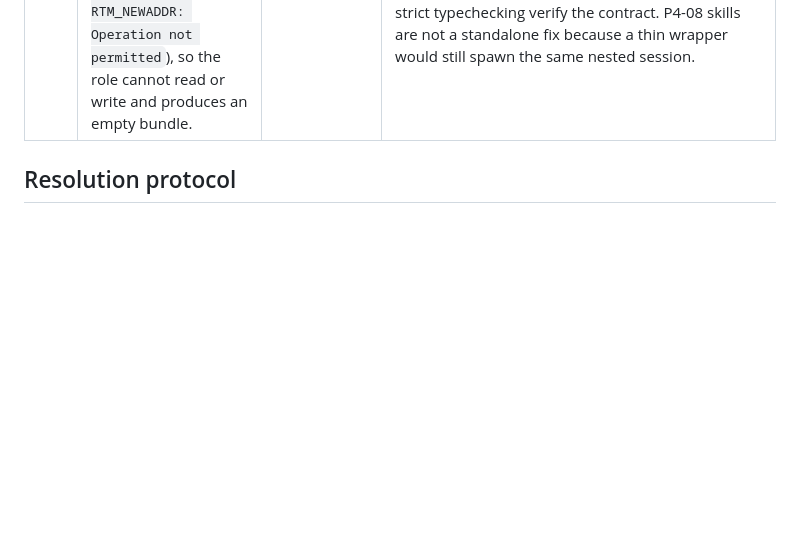
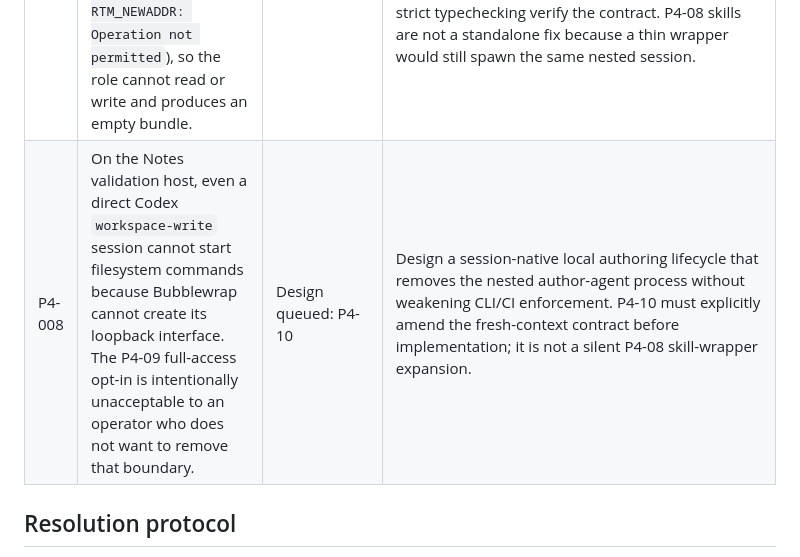
Before and after one commit to vivardhandevaki/crucible-v2, a Markdown page: docs/phase-4-issue-ledger.md, the part around the change. Rendered like a GitHub page; blank space fills up the shorter version.

```diff
--- a/docs/phase-4-issue-ledger.md
+++ b/docs/phase-4-issue-ledger.md
@@ -13,6 +13,7 @@ an issue is fixed; do not silently remove the history.
 | P4-005 | No command auto-populates Phase 4 `docs/metrics.md`. | Deferred / non-blocking | Record rows through a post-merge agent instruction for now. Add a read-only, non-enforcement `crucible metrics` command only when manual collection becomes a real friction point. |
 | P4-006 | A PAT injected into the existing `pull_request` workflow would be accessible to same-repository PR code and could be exfiltrated by a modified workflow. | Resolved by decision | Do not add PAT support to the shipped workflow. Public pinned source is the adopted bootstrap path; a private-source model requires a separate trust-boundary design. |
 | P4-007 | Nested Codex propose sessions cannot use `workspace-write` on the Notes validation host: bubblewrap fails to create its loopback interface (`bwrap: loopback: Failed RTM_NEWADDR: Operation not permitted`), so the role cannot read or write and produces an empty bundle. | Resolved by P4-09 | `workspace-write` remains the default; an explicit gitignored `.crucible/local.yaml` `agent.codex_sandbox: danger-full-access` opt-in is available for the affected host. There is no automatic fallback, CI/enforcement remains unchanged, and focused config/substrate tests plus strict typechecking verify the contract. P4-08 skills are not a standalone fix because a thin wrapper would still spawn the same nested session. |
+| P4-008 | On the Notes validation host, even a direct Codex `workspace-write` session cannot start filesystem commands because Bubblewrap cannot create its loopback interface. The P4-09 full-access opt-in is intentionally unacceptable to an operator who does not want to remove that boundary. | Design queued: P4-10 | Design a session-native local authoring lifecycle that removes the nested author-agent process without weakening CLI/CI enforcement. P4-10 must explicitly amend the fresh-context contract before implementation; it is not a silent P4-08 skill-wrapper expansion. |
 
 ## Resolution protocol
 
```
Also changed, not shown: docs/tasks/phase-4.md (+32 -0 lines).
